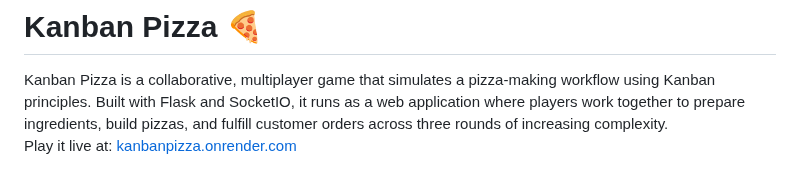
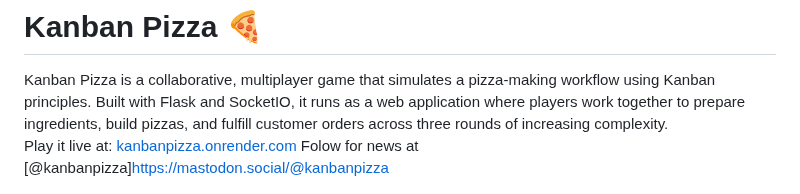
Before and after one commit to adamclement-exe/kanbanpizza, a Markdown page: README.md, the part around the change. GitHub-like rendering.

```diff
--- a/README.md
+++ b/README.md
@@ -1,6 +1,7 @@
 # Kanban Pizza 🍕
 Kanban Pizza is a collaborative, multiplayer game that simulates a pizza-making workflow using Kanban principles. Built with Flask and SocketIO, it runs as a web application where players work together to prepare ingredients, build pizzas, and fulfill customer orders across three rounds of increasing complexity.
 Play it live at: [kanbanpizza.onrender.com](https://kanbanpizza.onrender.com)
+Folow for news at [@kanbanpizza]https://mastodon.social/@kanbanpizza
 
 ![game gif](https://github.com/adamclement-exe/kanbanpizza/blob/main/static/1.gif?raw=true)
 ## Features
```
